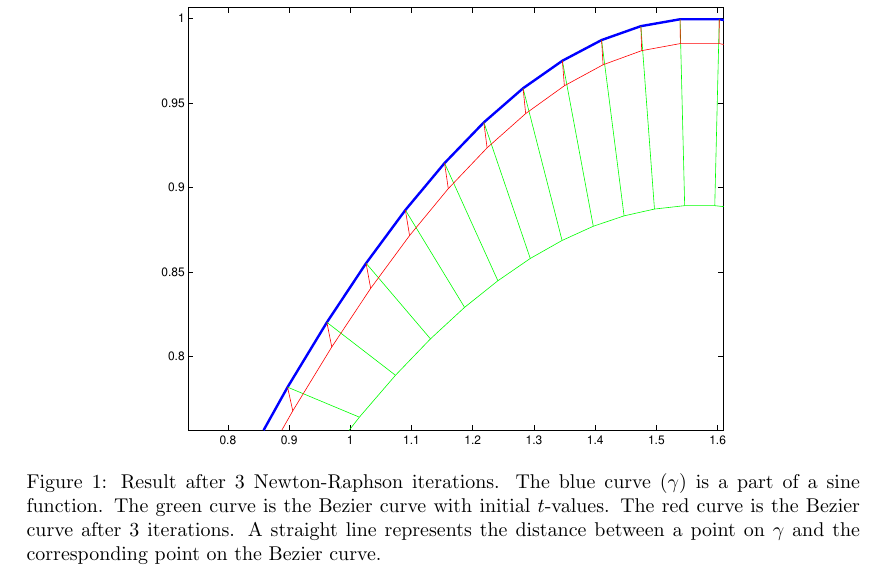
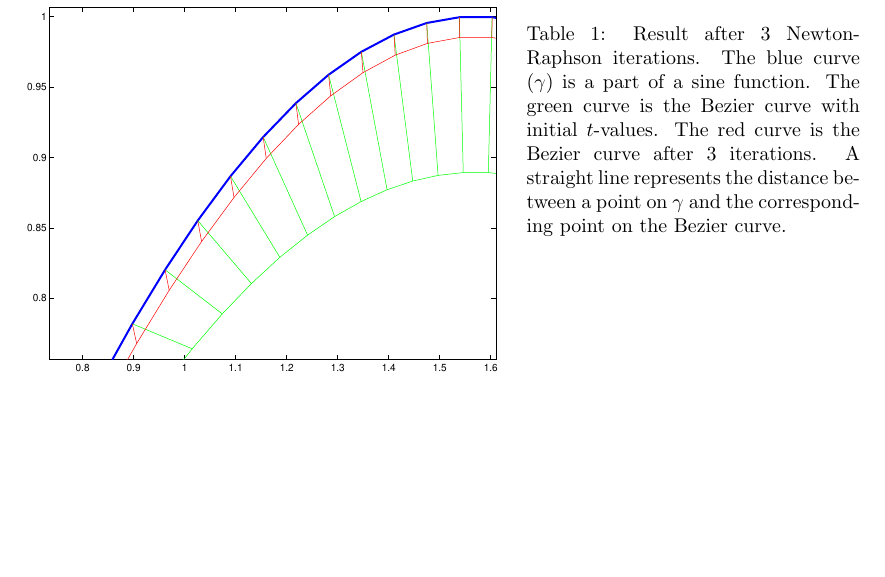
Before and after one commit to karieh/numerical2, a LaTeX paper (bezier.tex): part of page 4 of 5 before the commit and part of page 3 of 5 after it, cut so that both start at the same text, the shorter picture padded with empty space. Compiled offline with pdfLaTeX.

Commit message:
Figurer til newton

```diff
--- a/bezier.tex
+++ b/bezier.tex
@@ -108,4 +108,18 @@ be the length of the polygonal segment from 1 to $k$, $k$ = 1, 2, ..., $n$. The
 
 As seen from Figure \ref{fig:Newton-Raphson}, this method converges quickly, so few steps are required for a $t$-value close enough to the root. We can see how the $t$-values in Figure \ref{fig:Newton-Raphson} are quite shifted after 3 iterations, from the green lines to the red lines. It is important that the values are still in range 0 to 1, so this needs to be checked after the iterations.
 
+\begin{figure}
+\centering
+\begin{minipage}[t]{.4\textwidth}
+\centering
+\vspace{0pt}
+    \includegraphics[scale=0.5]{newtons2-crop.pdf}
+    \label{fig:Newton-Raphson}
+\end{minipage}\hfill
+\begin{minipage}[t]{.4\textwidth}
+\centering
+\vspace{0pt}
+\captionof{table}{Result after 3 Newton-Raphson iterations. The blue curve ($\gamma$) is a part of a sine function. The green curve is the Bezier curve with initial $t$-values. The red curve is the Bezier curve after 3 iterations. A straight line represents the distance between a point on $\gamma$ and the corresponding point on the Bezier curve.}
+\end{minipage}
+\end{figure}
 
@@ -127,9 +126,3 @@ As seen from Figure \ref{fig:Newton-Raphson}, this method converges quickly, so
-\begin{figure}[H]
-    \centering
-    \includegraphics[scale=0.6]{newtons2-crop.pdf}
-    \caption{Result after 3 Newton-Raphson iterations. The blue curve ($\gamma$) is a part of a sine function. The green curve is the Bezier curve with initial $t$-values. The red curve is the Bezier curve after 3 iterations. A straight line represents the distance between a point on $\gamma$ and the corresponding point on the Bezier curve.}
-    \label{fig:Newton-Raphson}
-\end{figure}
 
 With the new $t$-values, we can check the error between the Bezier curve and $\gamma$. If the error is still too big, it is possible to split the interval in two, and do new approximations for the $t$-values.
 
```
Also changed, not shown: bezier.tex (28 more changed lines).
